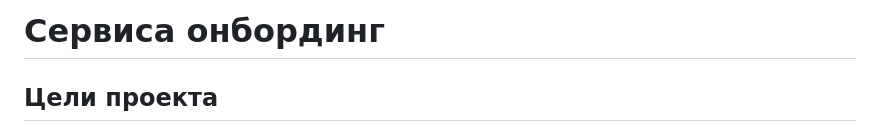
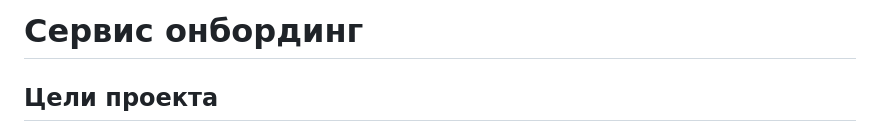
Before and after one commit to denisdel123/tz_absolut, a Markdown page: README.md, the part around the change. Rendered like a GitHub page.

Commit message:
Коррекция

```diff
--- a/README.md
+++ b/README.md
@@ -1,4 +1,4 @@
-# Сервиса онбординг
+# Сервис онбординг
 
 ## Цели проекта
 1. Анкетирование потенциальных клиентов, с целью использования собранной информации для повышения конверсии в закрытие сделки отделом продаж.
```
